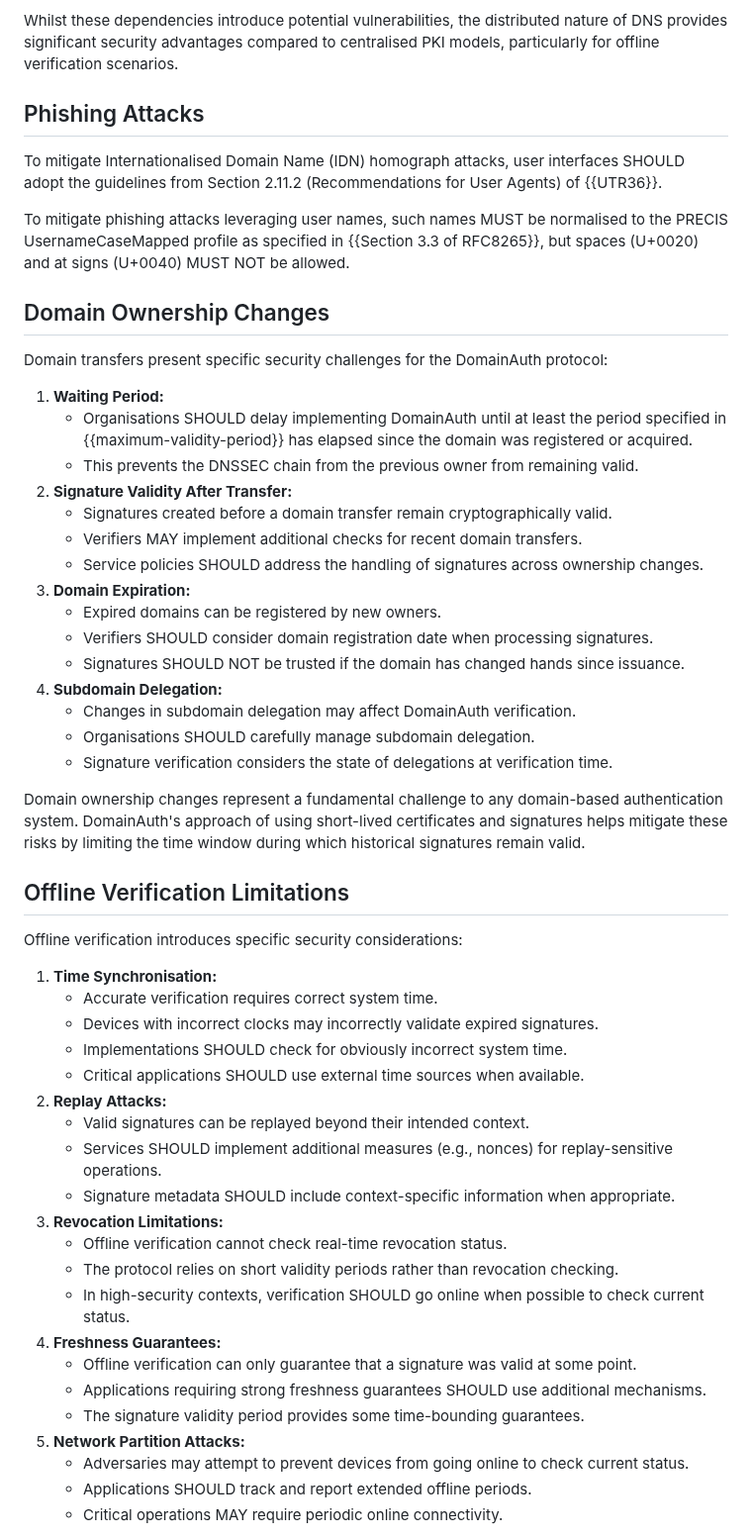
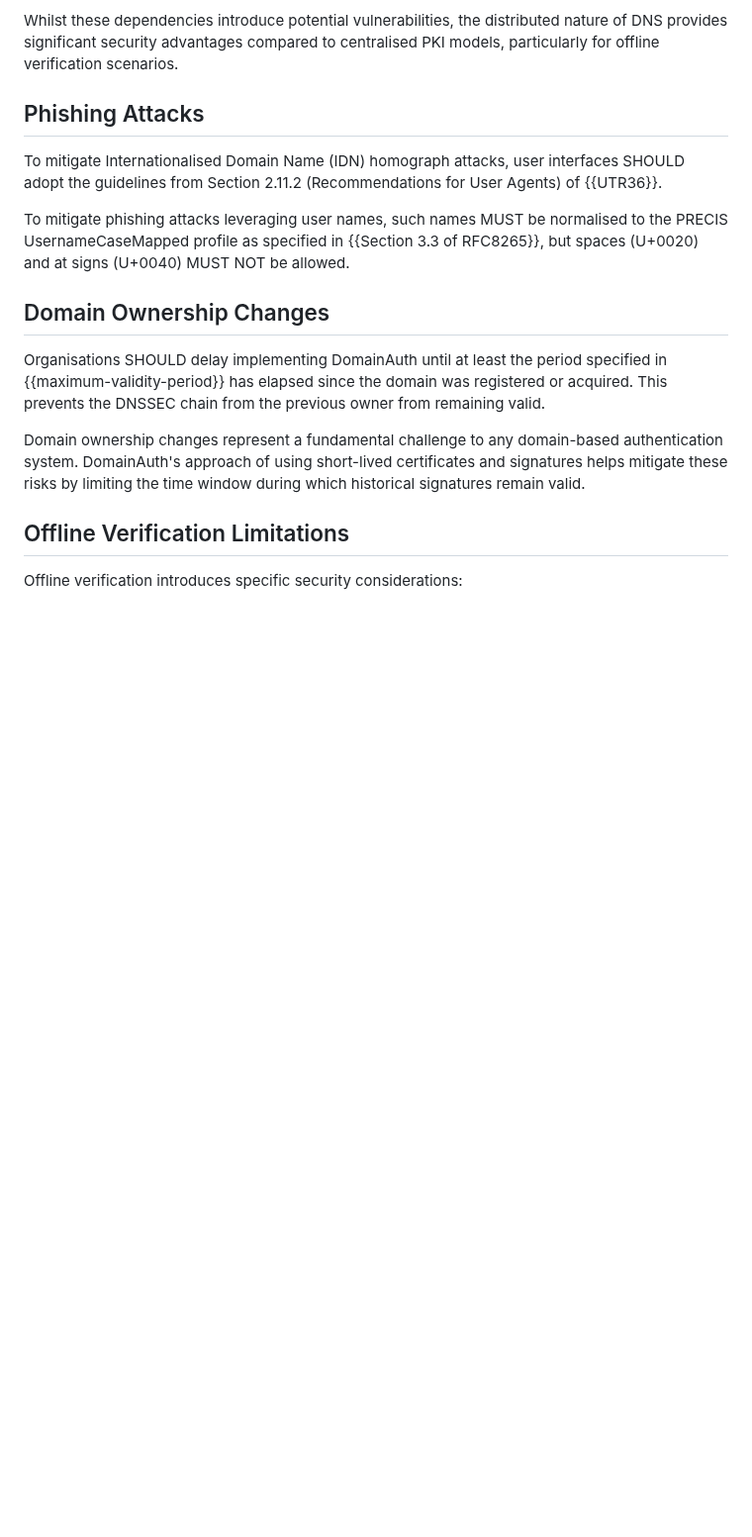
Before and after one commit to CheVeraId/domainauth-spec, a Markdown page: draft-narea-domainauth.md, the part around one of its changes. Shown at 99% size. Rendered like a GitHub page; blank space fills up the shorter version.

```diff
--- a/draft-narea-domainauth.md
+++ b/draft-narea-domainauth.md
@@ -632,23 +633,7 @@ To mitigate phishing attacks leveraging user names, such names MUST be normalise
 
 ## Domain Ownership Changes
 
-Domain transfers present specific security challenges for the DomainAuth protocol:
-
-1. **Waiting Period:**
-   - Organisations SHOULD delay implementing DomainAuth until at least the period specified in {{maximum-validity-period}} has elapsed since the domain was registered or acquired.
-   - This prevents the DNSSEC chain from the previous owner from remaining valid.
-2. **Signature Validity After Transfer:**
-   - Signatures created before a domain transfer remain cryptographically valid.
-   - Verifiers MAY implement additional checks for recent domain transfers.
-   - Service policies SHOULD address the handling of signatures across ownership changes.
-3. **Domain Expiration:**
-   - Expired domains can be registered by new owners.
-   - Verifiers SHOULD consider domain registration date when processing signatures.
-   - Signatures SHOULD NOT be trusted if the domain has changed hands since issuance.
-4. **Subdomain Delegation:**
-   - Changes in subdomain delegation may affect DomainAuth verification.
-   - Organisations SHOULD carefully manage subdomain delegation.
-   - Signature verification considers the state of delegations at verification time.
+Organisations SHOULD delay implementing DomainAuth until at least the period specified in {{maximum-validity-period}} has elapsed since the domain was registered or acquired. This prevents the DNSSEC chain from the previous owner from remaining valid.
 
 Domain ownership changes represent a fundamental challenge to any domain-based authentication system. DomainAuth's approach of using short-lived certificates and signatures helps mitigate these risks by limiting the time window during which historical signatures remain valid.
 
@@ -656,25 +641,3 @@ Domain ownership changes represent a fundamental challenge to any domain-based a
 
 Offline verification introduces specific security considerations:
 
-1. **Time Synchronisation:**
-   - Accurate verification requires correct system time.
-   - Devices with incorrect clocks may incorrectly validate expired signatures.
-   - Implementations SHOULD check for obviously incorrect system time.
-   - Critical applications SHOULD use external time sources when available.
-2. **Replay Attacks:**
-   - Valid signatures can be replayed beyond their intended context.
-   - Services SHOULD implement additional measures (e.g., nonces) for replay-sensitive operations.
-   - Signature metadata SHOULD include context-specific information when appropriate.
-3. **Revocation Limitations:**
-   - Offline verification cannot check real-time revocation status.
-   - The protocol relies on short validity periods rather than revocation checking.
-   - In high-security contexts, verification SHOULD go online when possible to check current status.
-4. **Freshness Guarantees:**
-   - Offline verification can only guarantee that a signature was valid at some point.
-   - Applications requiring strong freshness guarantees SHOULD use additional mechanisms.
-   - The signature validity period provides some time-bounding guarantees.
-5. **Network Partition Attacks:**
-   - Adversaries may attempt to prevent devices from going online to check current status.
-   - Applications SHOULD track and report extended offline periods.
-   - Critical operations MAY require periodic online connectivity.
-
```
Also changed, not shown: other parts of draft-narea-domainauth.md (+62 -53 lines).
